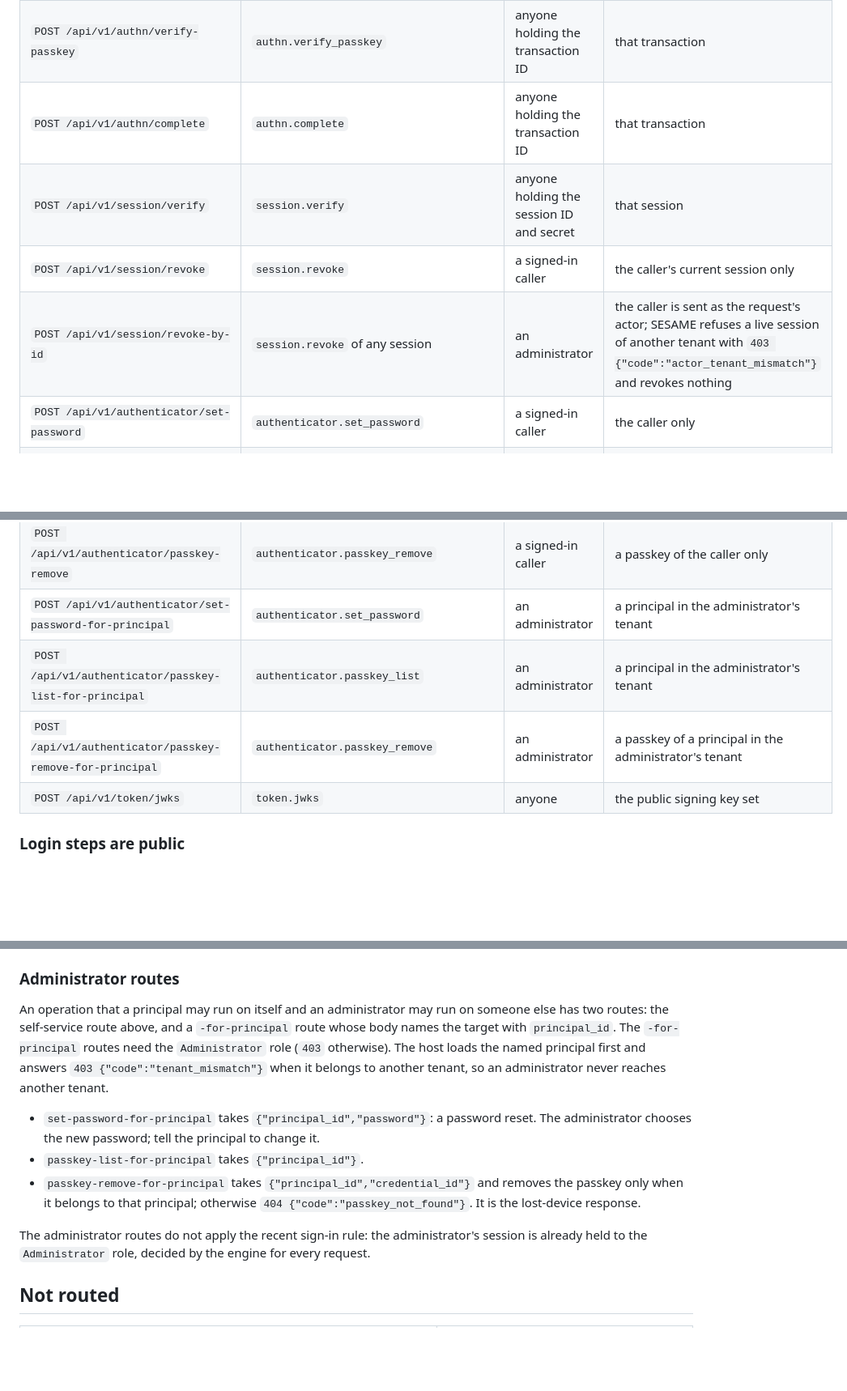
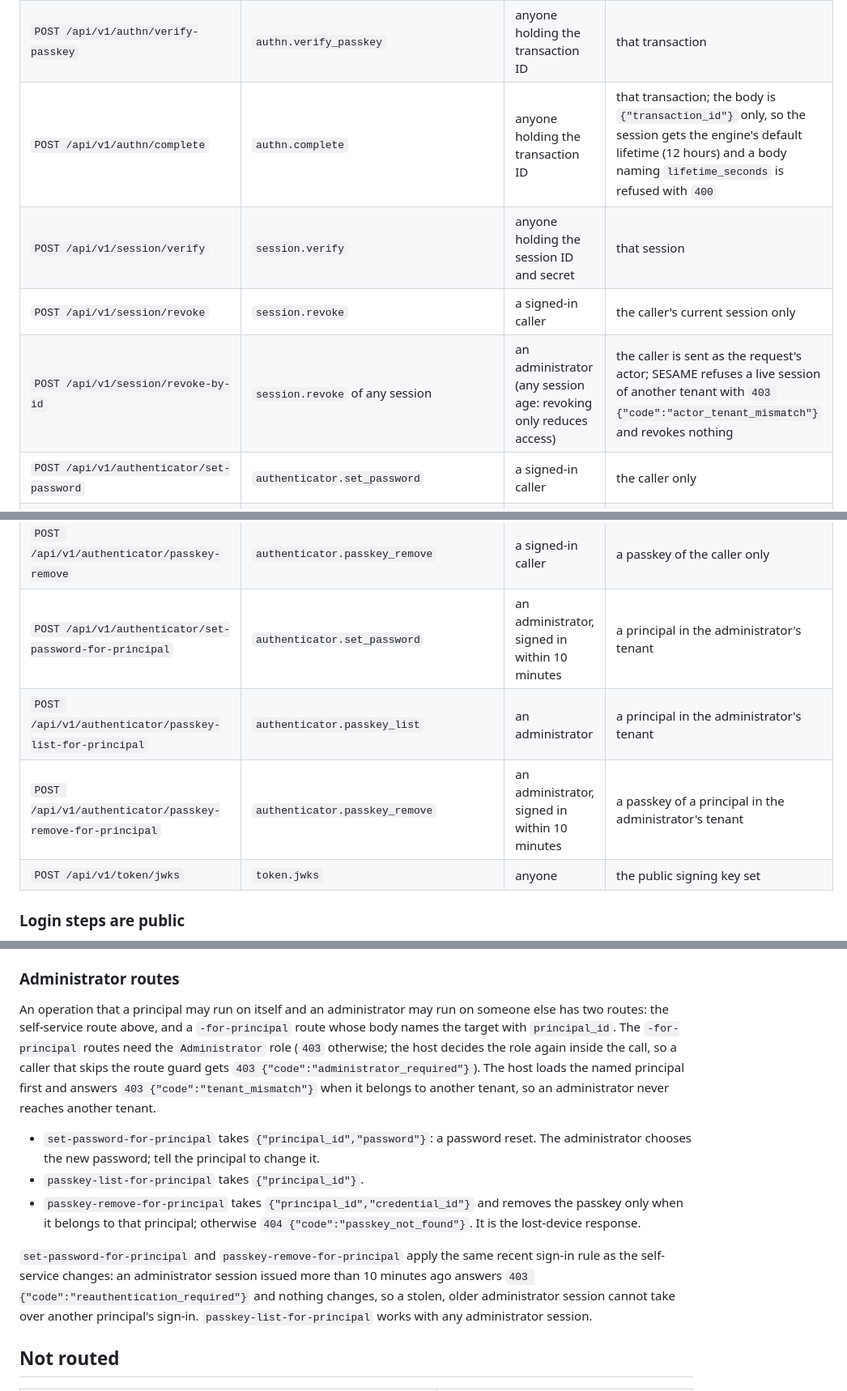
Before and after one commit to d31ma/SESAME, a Markdown page: docs/yon/authn.md, 3 parts joined by grey strips. Shown at 81% size. Drawn GitHub-style; blank space fills up the shorter version.

```diff
--- a/docs/yon/authn.md
+++ b/docs/yon/authn.md
@@ -24,10 +24,10 @@ names the field path or the model, never the submitted value.
 | `POST /api/v1/authn/verify-recovery-code` | `authn.verify_recovery_code` | anyone holding the transaction ID | that transaction |
 | `POST /api/v1/authn/passkey-options` | `authn.passkey_options` | anyone holding the transaction ID | that transaction |
 | `POST /api/v1/authn/verify-passkey` | `authn.verify_passkey` | anyone holding the transaction ID | that transaction |
-| `POST /api/v1/authn/complete` | `authn.complete` | anyone holding the transaction ID | that transaction |
+| `POST /api/v1/authn/complete` | `authn.complete` | anyone holding the transaction ID | that transaction; the body is `{"transaction_id"}` only, so the session gets the engine's default lifetime (12 hours) and a body naming `lifetime_seconds` is refused with `400` |
 | `POST /api/v1/session/verify` | `session.verify` | anyone holding the session ID and secret | that session |
 | `POST /api/v1/session/revoke` | `session.revoke` | a signed-in caller | the caller's current session only |
-| `POST /api/v1/session/revoke-by-id` | `session.revoke` of any session | an administrator | the caller is sent as the request's actor; SESAME refuses a live session of another tenant with `403 {"code":"actor_tenant_mismatch"}` and revokes nothing |
+| `POST /api/v1/session/revoke-by-id` | `session.revoke` of any session | an administrator (any session age: revoking only reduces access) | the caller is sent as the request's actor; SESAME refuses a live session of another tenant with `403 {"code":"actor_tenant_mismatch"}` and revokes nothing |
 | `POST /api/v1/authenticator/set-password` | `authenticator.set_password` | a signed-in caller | the caller only |
 | `POST /api/v1/authenticator/totp-enroll` | `authenticator.totp_enroll` | a signed-in caller | the caller only |
 | `POST /api/v1/authenticator/totp-activate` | `authenticator.totp_activate` | a signed-in caller | the caller only |
@@ -36,9 +36,9 @@ names the field path or the model, never the submitted value.
 | `POST /api/v1/authenticator/passkey-register-finish` | `authenticator.passkey_register_finish` | a signed-in caller | the caller only |
 | `POST /api/v1/authenticator/passkey-list` | `authenticator.passkey_list` | a signed-in caller | the caller only |
 | `POST /api/v1/authenticator/passkey-remove` | `authenticator.passkey_remove` | a signed-in caller | a passkey of the caller only |
-| `POST /api/v1/authenticator/set-password-for-principal` | `authenticator.set_password` | an administrator | a principal in the administrator's tenant |
+| `POST /api/v1/authenticator/set-password-for-principal` | `authenticator.set_password` | an administrator, signed in within 10 minutes | a principal in the administrator's tenant |
 | `POST /api/v1/authenticator/passkey-list-for-principal` | `authenticator.passkey_list` | an administrator | a principal in the administrator's tenant |
-| `POST /api/v1/authenticator/passkey-remove-for-principal` | `authenticator.passkey_remove` | an administrator | a passkey of a principal in the administrator's tenant |
+| `POST /api/v1/authenticator/passkey-remove-for-principal` | `authenticator.passkey_remove` | an administrator, signed in within 10 minutes | a passkey of a principal in the administrator's tenant |
 | `POST /api/v1/token/jwks` | `token.jwks` | anyone | the public signing key set |
 
 ### Login steps are public
@@ -119,7 +119,9 @@ one they answer `500 {"code":"internal_error"}` (the engine reports
 An operation that a principal may run on itself and an administrator may run
 on someone else has two routes: the self-service route above, and a
 `-for-principal` route whose body names the target with `principal_id`. The
-`-for-principal` routes need the `Administrator` role (`403` otherwise). The
+`-for-principal` routes need the `Administrator` role (`403` otherwise; the
+host decides the role again inside the call, so a caller that skips the route
+guard gets `403 {"code":"administrator_required"}`). The
 host loads the named principal first and answers
 `403 {"code":"tenant_mismatch"}` when it belongs to another tenant, so an
 administrator never reaches another tenant.
@@ -132,9 +134,12 @@ administrator never reaches another tenant.
   removes the passkey only when it belongs to that principal; otherwise
   `404 {"code":"passkey_not_found"}`. It is the lost-device response.
 
-The administrator routes do not apply the recent sign-in rule: the
-administrator's session is already held to the `Administrator` role, decided
-by the engine for every request.
+`set-password-for-principal` and `passkey-remove-for-principal` apply the same
+recent sign-in rule as the self-service changes: an administrator session
+issued more than 10 minutes ago answers
+`403 {"code":"reauthentication_required"}` and nothing changes, so a stolen,
+older administrator session cannot take over another principal's sign-in.
+`passkey-list-for-principal` works with any administrator session.
 
 ## Not routed
 
```
Also changed, not shown: docs/yon/directory.md (+13 -5 lines), docs/yon/oidc.md (+5 -4 lines).
